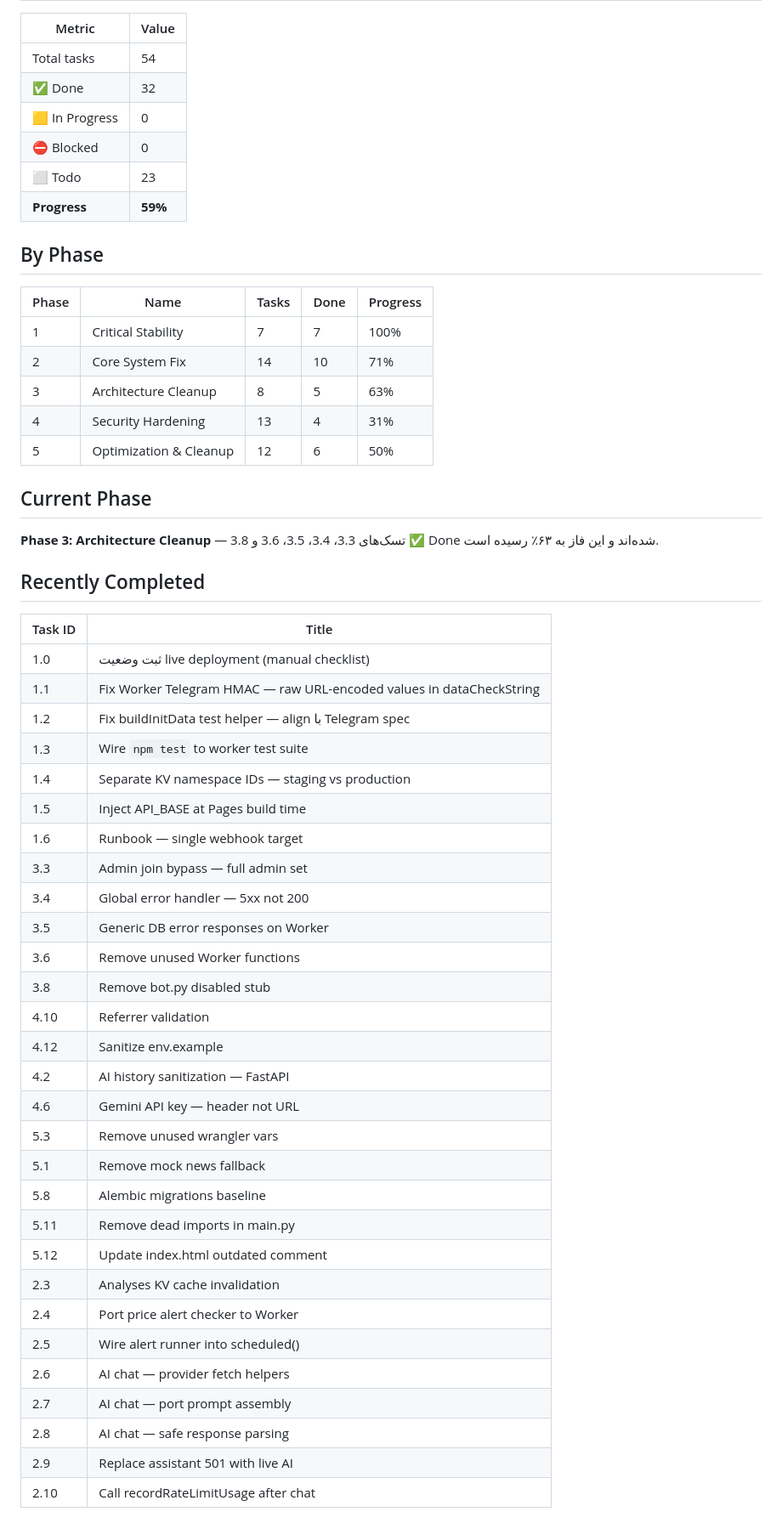
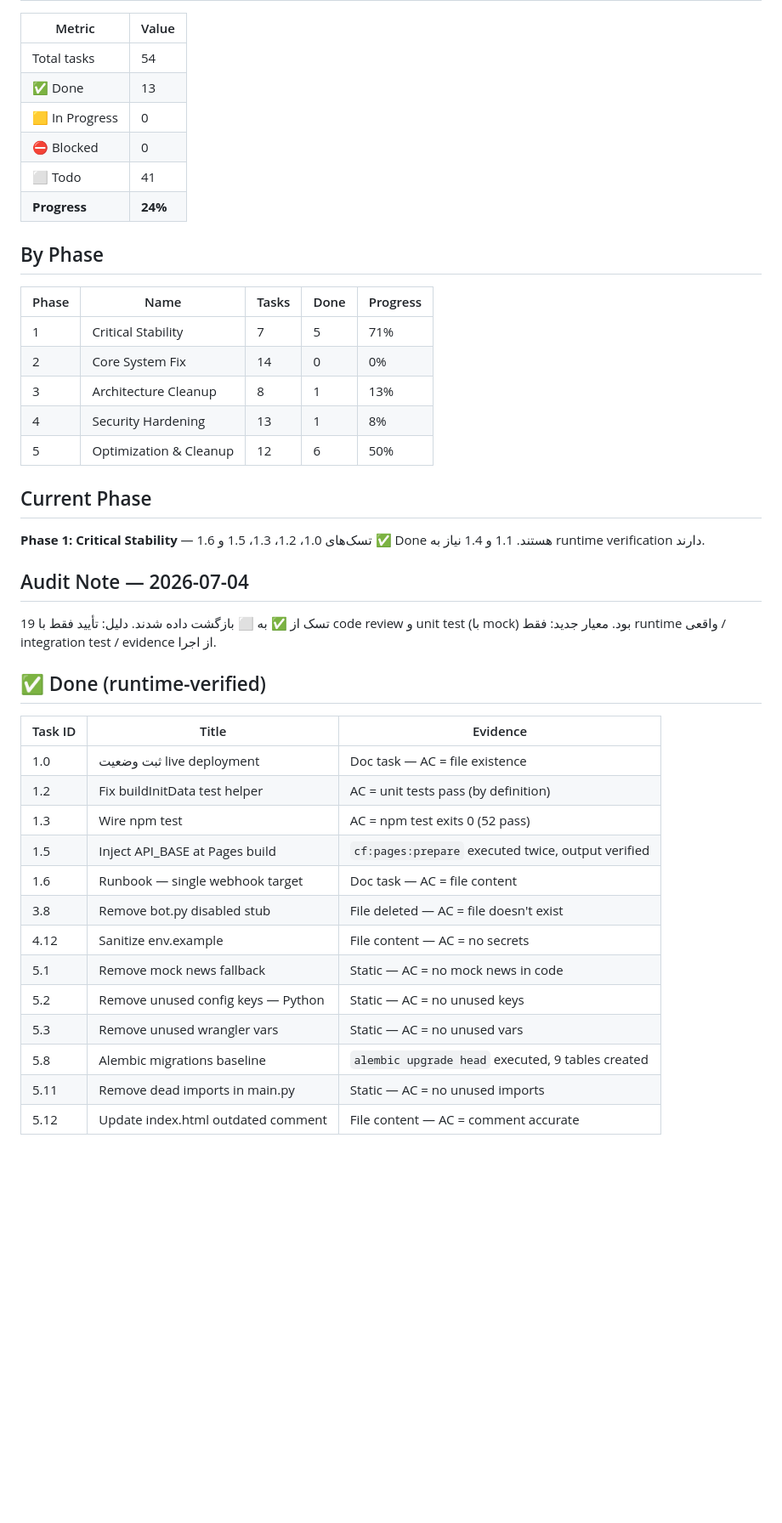
Before and after one commit to amirkamary7-eng/amir-btc-assistant, a Markdown page: PROGRESS.md, the part around one of its changes. Shown at 85% size. GitHub-like rendering; blank space fills up the shorter version.

```diff
--- a/PROGRESS.md
+++ b/PROGRESS.md
@@ -15,56 +15,45 @@
 | Metric | Value |
 |--------|-------|
 | Total tasks | 54 |
-| ✅ Done | 32 |
+| ✅ Done | 13 |
 | 🟨 In Progress | 0 |
 | ⛔ Blocked | 0 |
-| ⬜ Todo | 23 |
-| **Progress** | **59%** |
+| ⬜ Todo | 41 |
+| **Progress** | **24%** |
 
 ## By Phase
 
 | Phase | Name | Tasks | Done | Progress |
 |-------|------|-------|------|----------|
-| 1 | Critical Stability | 7 | 7 | 100% |
-| 2 | Core System Fix | 14 | 10 | 71% |
-| 3 | Architecture Cleanup | 8 | 5 | 63% |
-| 4 | Security Hardening | 13 | 4 | 31% |
+| 1 | Critical Stability | 7 | 5 | 71% |
+| 2 | Core System Fix | 14 | 0 | 0% |
+| 3 | Architecture Cleanup | 8 | 1 | 13% |
+| 4 | Security Hardening | 13 | 1 | 8% |
 | 5 | Optimization & Cleanup | 12 | 6 | 50% |
 
 ## Current Phase
 
-**Phase 3: Architecture Cleanup** — تسک‌های 3.3، 3.4، 3.5، 3.6 و 3.8 ✅ Done شده‌اند و این فاز به ۶۳٪ رسیده است.
+**Phase 1: Critical Stability** — تسک‌های 1.0، 1.2، 1.3، 1.5 و 1.6 ✅ Done هستند. 1.1 و 1.4 نیاز به runtime verification دارند.
 
-## Recently Completed
+## Audit Note — 2026-07-04
 
-| Task ID | Title |
-|---------|-------|
-| 1.0 | ثبت وضعیت live deployment (manual checklist) |
-| 1.1 | Fix Worker Telegram HMAC — raw URL-encoded values in dataCheckString |
-| 1.2 | Fix buildInitData test helper — align با Telegram spec |
-| 1.3 | Wire `npm test` to worker test suite |
-| 1.4 | Separate KV namespace IDs — staging vs production |
-| 1.5 | Inject API_BASE at Pages build time |
-| 1.6 | Runbook — single webhook target |
-| 3.3 | Admin join bypass — full admin set |
-| 3.4 | Global error handler — 5xx not 200 |
-| 3.5 | Generic DB error responses on Worker |
-| 3.6 | Remove unused Worker functions |
-| 3.8 | Remove bot.py disabled stub |
-| 4.10 | Referrer validation |
-| 4.12 | Sanitize env.example |
-| 4.2 | AI history sanitization — FastAPI |
-| 4.6 | Gemini API key — header not URL |
-| 5.3 | Remove unused wrangler vars |
-| 5.1 | Remove mock news fallback |
-| 5.8 | Alembic migrations baseline |
-| 5.11 | Remove dead imports in main.py |
-| 5.12 | Update index.html outdated comment |
-| 2.3 | Analyses KV cache invalidation |
-| 2.4 | Port price alert checker to Worker |
-| 2.5 | Wire alert runner into scheduled() |
-| 2.6 | AI chat — provider fetch helpers |
-| 2.7 | AI chat — port prompt assembly |
-| 2.8 | AI chat — safe response parsing |
-| 2.9 | Replace assistant 501 with live AI |
-| 2.10 | Call recordRateLimitUsage after chat |
+19 تسک از ✅ به ⬜ بازگشت داده شدند. دلیل: تأیید فقط با code review و unit test (با mock) بود. معیار جدید: فقط runtime واقعی / integration test / evidence از اجرا.
+
+## ✅ Done (runtime-verified)
+
+| Task ID | Title | Evidence |
+|---------|-------|----------|
+| 1.0 | ثبت وضعیت live deployment | Doc task — AC = file existence |
+| 1.2 | Fix buildInitData test helper | AC = unit tests pass (by definition) |
+| 1.3 | Wire npm test | AC = npm test exits 0 (52 pass) |
+| 1.5 | Inject API_BASE at Pages build | `cf:pages:prepare` executed twice, output verified |
+| 1.6 | Runbook — single webhook target | Doc task — AC = file content |
+| 3.8 | Remove bot.py disabled stub | File deleted — AC = file doesn't exist |
+| 4.12 | Sanitize env.example | File content — AC = no secrets |
+| 5.1 | Remove mock news fallback | Static — AC = no mock news in code |
+| 5.2 | Remove unused config keys — Python | Static — AC = no unused keys |
+| 5.3 | Remove unused wrangler vars | Static — AC = no unused vars |
+| 5.8 | Alembic migrations baseline | `alembic upgrade head` executed, 9 tables created |
+| 5.11 | Remove dead imports in main.py | Static — AC = no unused imports |
+| 5.12 | Update index.html outdated comment | File content — AC = comment accurate |
+
```
Also changed, not shown: other parts of PROGRESS.md (+33 -11 lines), TASK_BOARD.md (+37 -38 lines).
